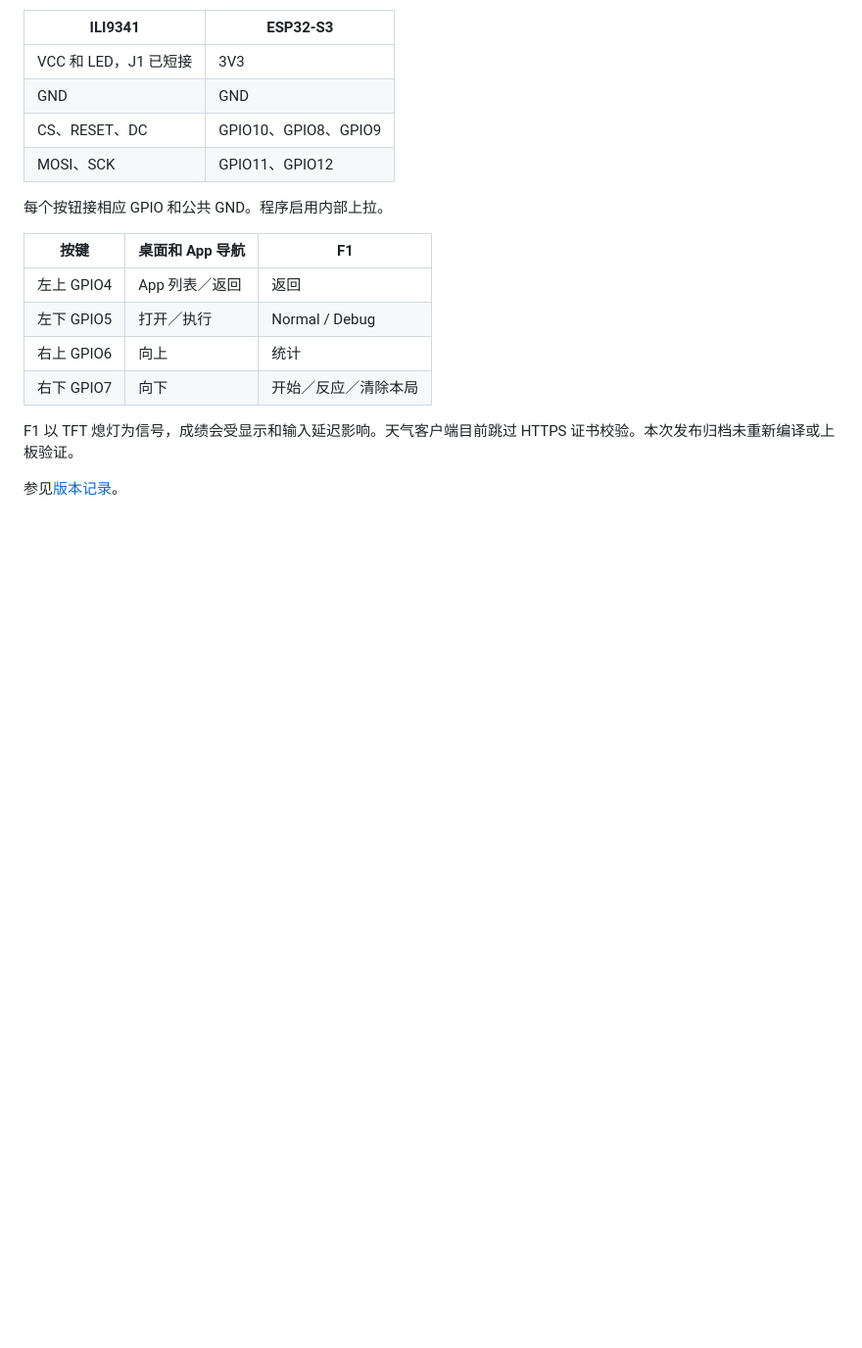
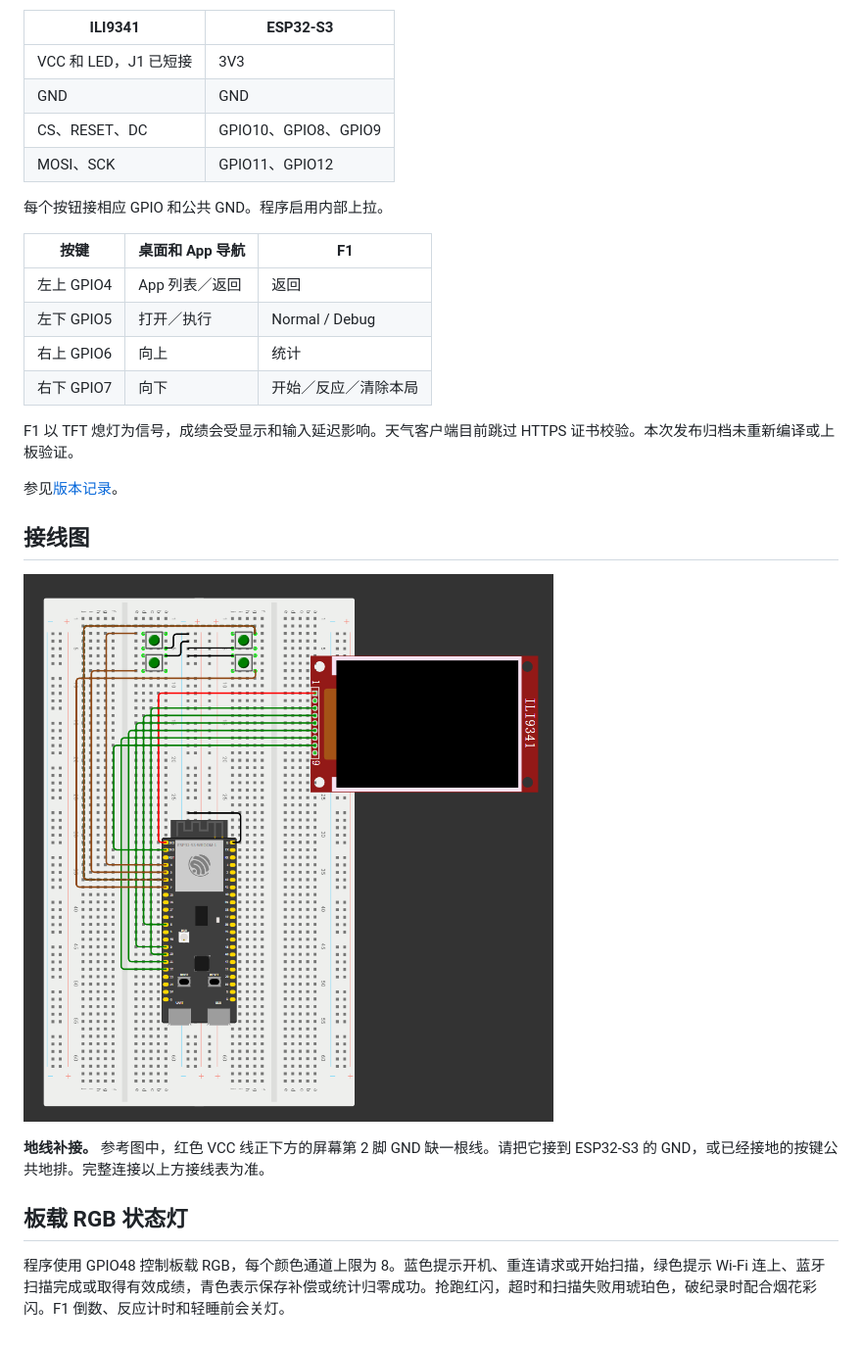
Before and after one commit to uim-g/ESP32-DeskConsole, a Markdown page: README.zh-CN.md, the part around the change. Shown at 98% size. GitHub-like rendering; pictures changed too: docs/wokwi-wiring.png (added); blank space fills up the shorter version.

```diff
--- a/README.zh-CN.md
+++ b/README.zh-CN.md
@@ -73,3 +73,13 @@ F1 刷新已保存的最快原始成绩时会播放短暂的烟花动画。第
 F1 以 TFT 熄灯为信号，成绩会受显示和输入延迟影响。天气客户端目前跳过 HTTPS 证书校验。本次发布归档未重新编译或上板验证。
 
 参见[版本记录](CHANGELOG.md)。
+
+## 接线图
+
+![DeskConsole Wokwi 接线参考图](docs/wokwi-wiring.png)
+
+**地线补接。** 参考图中，红色 VCC 线正下方的屏幕第 2 脚 GND 缺一根线。请把它接到 ESP32-S3 的 GND，或已经接地的按键公共地排。完整连接以上方接线表为准。
+
+## 板载 RGB 状态灯
+
+程序使用 GPIO48 控制板载 RGB，每个颜色通道上限为 8。蓝色提示开机、重连请求或开始扫描，绿色提示 Wi-Fi 连上、蓝牙扫描完成或取得有效成绩，青色表示保存补偿或统计归零成功。抢跑红闪，超时和扫描失败用琥珀色，破纪录时配合烟花彩闪。F1 倒数、反应计时和轻睡前会关灯。
```
Also changed, not shown: CHANGELOG.md (+5 -0 lines), README.md (+10 -0 lines), 3 other files.
